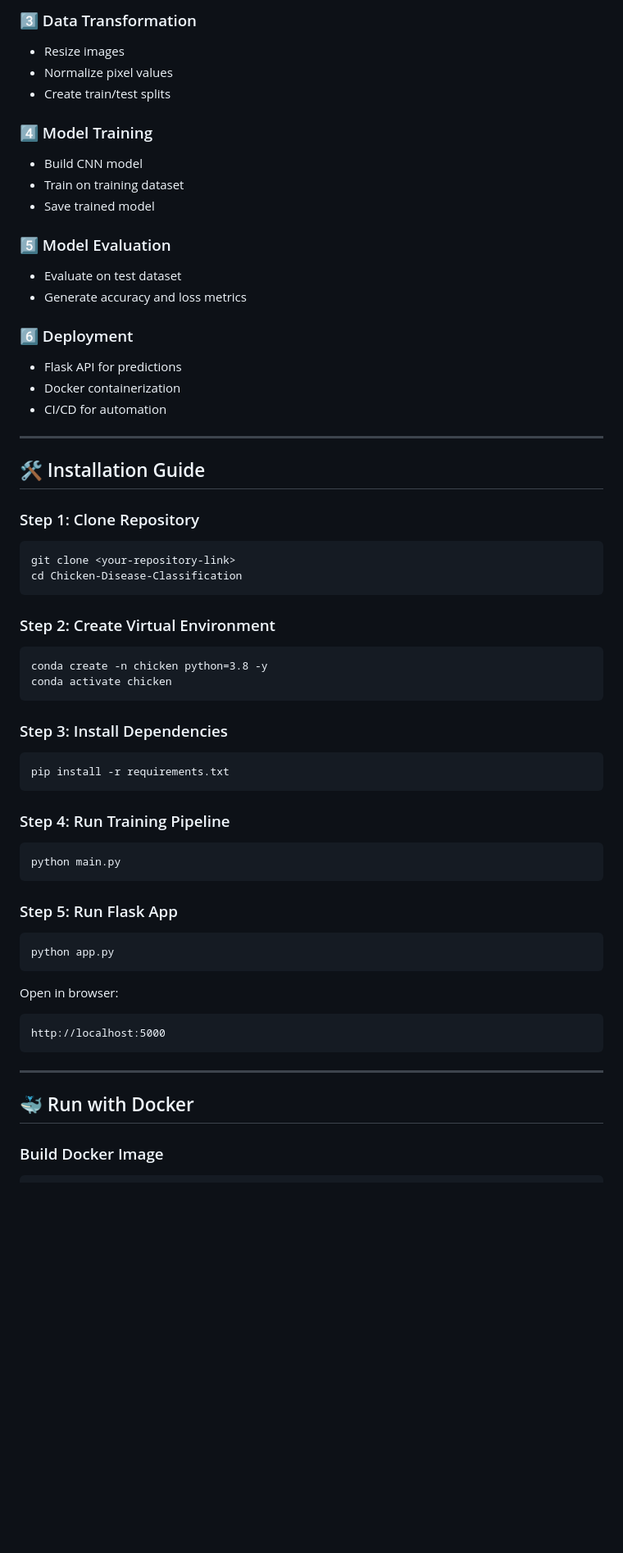
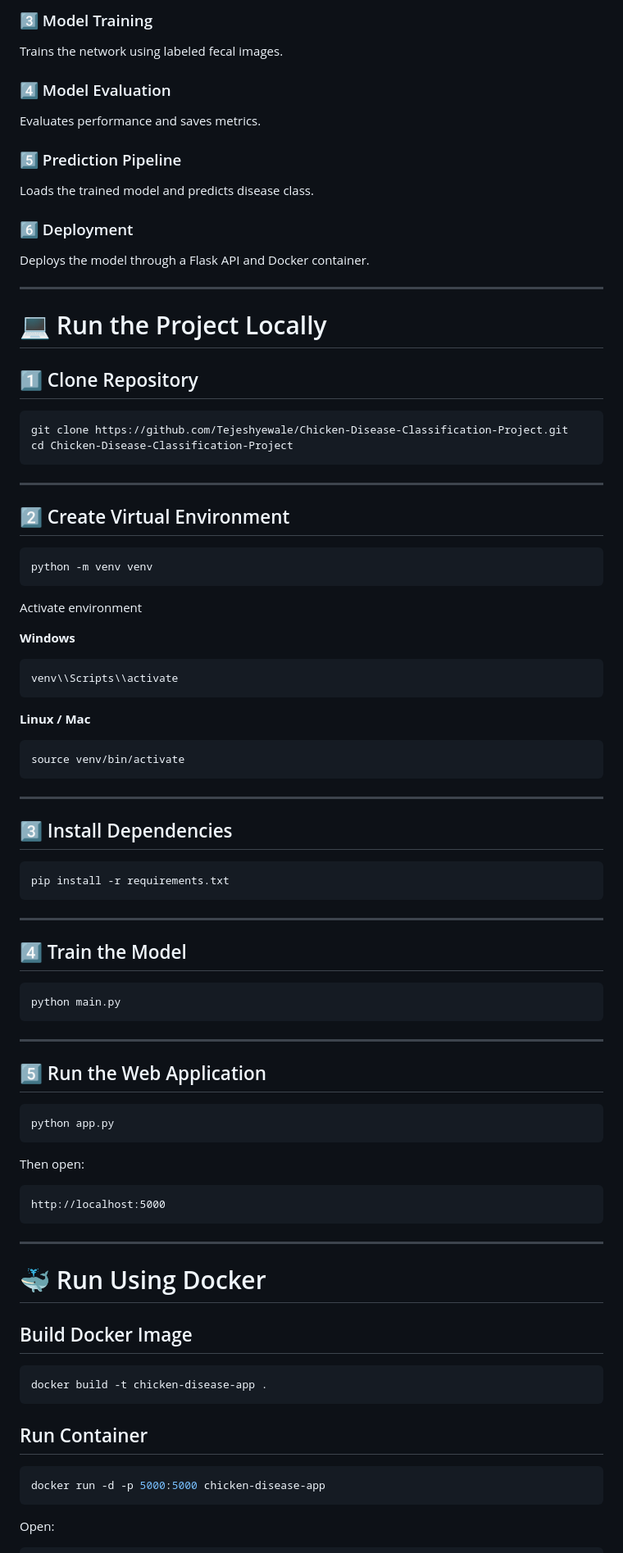
Before and after one commit to Tejeshyewale/Chicken-Disease-Classification-Project, a Markdown page: README.md, the part around one of its changes. Shown at 82% size. Rendered like a GitHub page; blank space fills up the shorter version.

````diff
--- a/README.md
+++ b/README.md
@@ -69,64 +88,78 @@ Chicken-Disease-Classification/
 
-### 3️⃣ Data Transformation
+### 3️⃣ Model Training
 
-* Resize images
-* Normalize pixel values
-* Create train/test splits
+Trains the network using labeled fecal images.
 
-### 4️⃣ Model Training
+### 4️⃣ Model Evaluation
 
-* Build CNN model
-* Train on training dataset
-* Save trained model
+Evaluates performance and saves metrics.
 
-### 5️⃣ Model Evaluation
+### 5️⃣ Prediction Pipeline
 
-* Evaluate on test dataset
-* Generate accuracy and loss metrics
+Loads the trained model and predicts disease class.
 
 ### 6️⃣ Deployment
 
-* Flask API for predictions
-* Docker containerization
-* CI/CD for automation
+Deploys the model through a Flask API and Docker container.
 
 ---
 
-## 🛠 Installation Guide
+# 💻 Run the Project Locally
 
-### Step 1: Clone Repository
+## 1️⃣ Clone Repository
 
-```
-git clone <your-repository-link>
-cd Chicken-Disease-Classification
+```bash
+git clone https://github.com/Tejeshyewale/Chicken-Disease-Classification-Project.git
+cd Chicken-Disease-Classification-Project
 ```
 
-### Step 2: Create Virtual Environment
+---
 
-```
-conda create -n chicken python=3.8 -y
-conda activate chicken
+## 2️⃣ Create Virtual Environment
+
+```bash
+python -m venv venv
 ```
 
-### Step 3: Install Dependencies
+Activate environment
 
+**Windows**
+
+```bash
+venv\\Scripts\\activate
 ```
+
+**Linux / Mac**
+
+```bash
+source venv/bin/activate
+```
+
+---
+
+## 3️⃣ Install Dependencies
+
+```bash
 pip install -r requirements.txt
 ```
 
-### Step 4: Run Training Pipeline
+---
 
-```
+## 4️⃣ Train the Model
+
+```bash
 python main.py
 ```
 
-### Step 5: Run Flask App
+---
 
-```
+## 5️⃣ Run the Web Application
+
+```bash
 python app.py
 ```
 
-Open in browser:
+Then open:
 
 ```
 http://localhost:5000
@@ -134,8 +167,20 @@ http://localhost:5000
 
 ---
 
-## 🐳 Run with Docker
+# 🐳 Run Using Docker
 
-### Build Docker Image
+## Build Docker Image
+
+```bash
+docker build -t chicken-disease-app .
+```
+
+## Run Container
+
+```bash
+docker run -d -p 5000:5000 chicken-disease-app
+```
+
+Open:
 
 ```
````
Also changed, not shown: other parts of README.md (+113 -66 lines).
